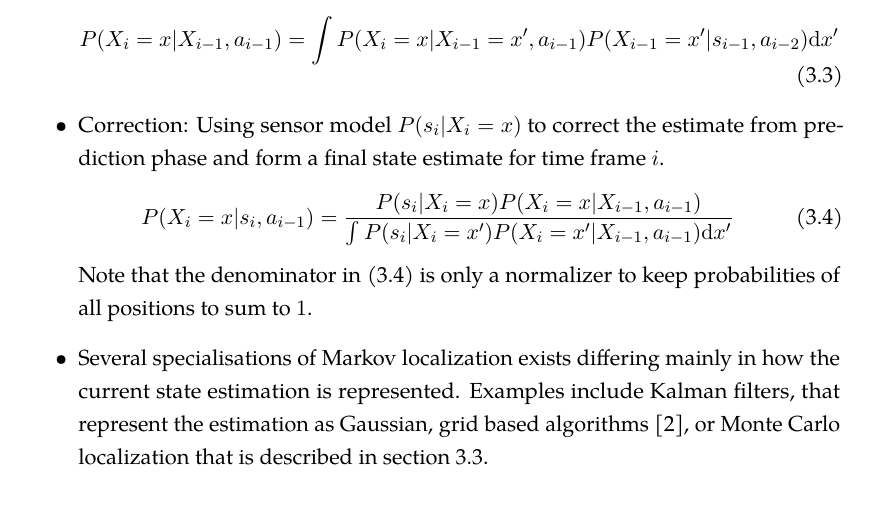
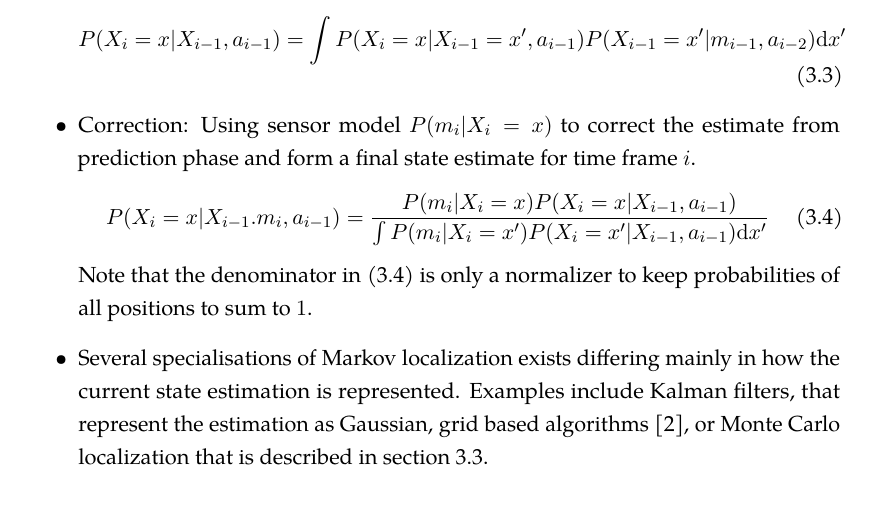
Before and after one commit to bluecube/thesis, a LaTeX thesis (text/thesis.tex, which reads text/tex/mcl.tex): part of page 16 of 27, cut so that both start at the same text. Compiled offline with pdfLaTeX.

Commit message:
text: localization: renamd measurements in equations

```diff
--- a/text/tex/mcl.tex
+++ b/text/tex/mcl.tex
@@ -46,21 +46,21 @@ current position based on past state and action
 		P(X_i = x | X_{i - 1}, a_{i - 1}) =
 		\int
 		P(X_i = x | X_{i - 1} = x', a_{i - 1})
-		P(X_{i - 1} = x^\prime | s_{i - 1}, a_{i - 2})
+		P(X_{i - 1} = x^\prime | m_{i - 1}, a_{i - 2})
 		\mathrm{d}x'
 	\end{equation}
 
 \item Correction:
-Using sensor model \(P(s_i | X_i = x)\) to correct the estimate from prediction phase
+Using sensor model \(P(m_i | X_i = x)\) to correct the estimate from prediction phase
 and form a final state estimate for time frame \(i\).
 	\begin{equation}
 	\label{eq:markov-correction}
-	P(X_i = x | s_i, a_{i - 1}) =
+	P(X_i = x | X_{i-1}. m_i, a_{i - 1}) =
 		\frac
-			{P(s_i | X_i = x) P(X_i = x | X_{i - 1}, a_{i - 1})}
+			{P(m_i | X_i = x) P(X_i = x | X_{i - 1}, a_{i - 1})}
 			{
 			\int
-			P(s_i | X_i = x') P(X_i = x' | X_{i - 1}, a_{i - 1})
+			P(m_i | X_i = x') P(X_i = x' | X_{i - 1}, a_{i - 1})
 			\mathrm{d}x'
 			}
 	\end{equation}
```
Also changed, not shown: text/tex/mcl.tex (14 more changed lines).
